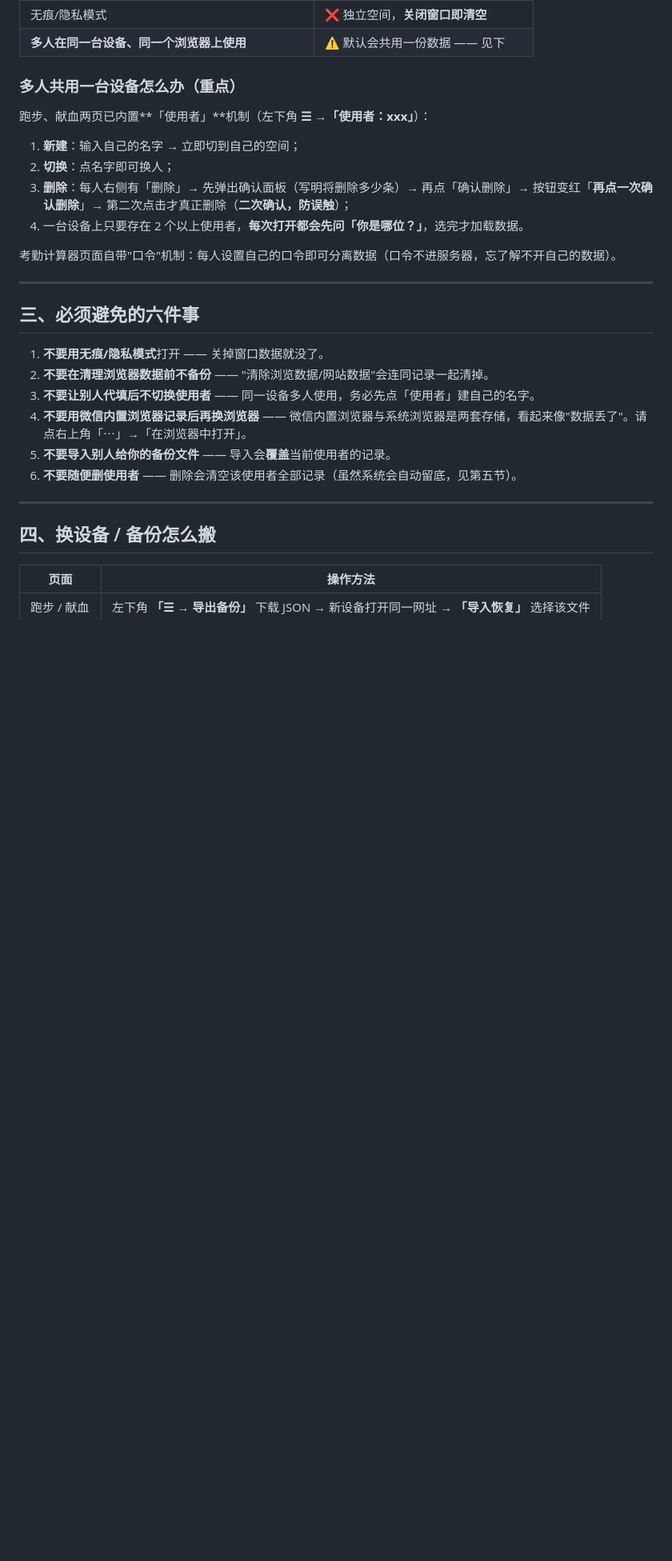
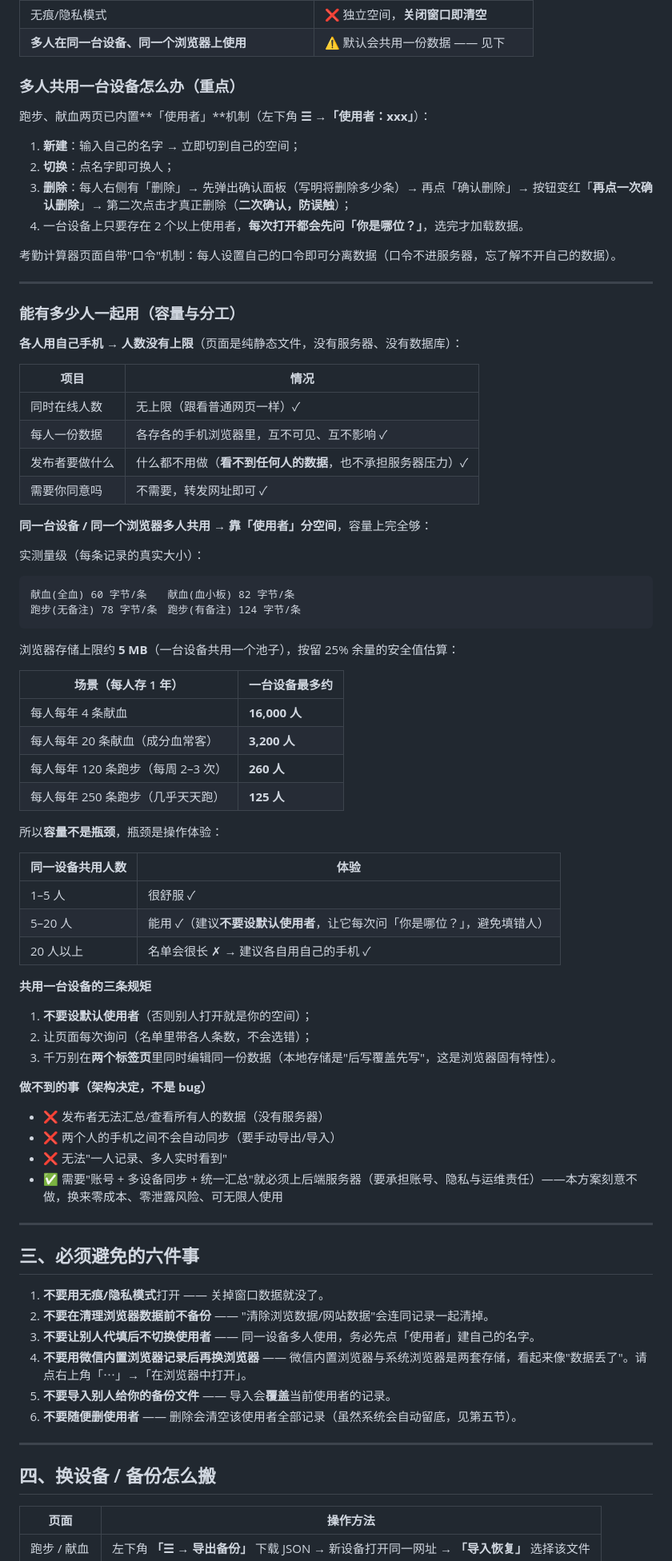
Before and after one commit to axiaodai/mini-apps, a Markdown page: USAGE-CAUTIONS.md, the part around one of its changes. Shown at 80% size. Drawn GitHub-style; blank space fills up the shorter version.

````diff
--- a/USAGE-CAUTIONS.md
+++ b/USAGE-CAUTIONS.md
@@ -63,6 +63,58 @@
 
 ---
 
+### 能有多少人一起用（容量与分工）
+
+**各人用自己手机 → 人数没有上限**（页面是纯静态文件，没有服务器、没有数据库）：
+
+| 项目 | 情况 |
+| --- | --- |
+| 同时在线人数 | 无上限（跟看普通网页一样）✓ |
+| 每人一份数据 | 各存各的手机浏览器里，互不可见、互不影响 ✓ |
+| 发布者要做什么 | 什么都不用做（**看不到任何人的数据**，也不承担服务器压力）✓ |
+| 需要你同意吗 | 不需要，转发网址即可 ✓ |
+
+**同一台设备 / 同一个浏览器多人共用 → 靠「使用者」分空间**，容量上完全够：
+
+实测量级（每条记录的真实大小）：
+
+```
+献血(全血) 60 字节/条　　献血(血小板) 82 字节/条
+跑步(无备注) 78 字节/条　跑步(有备注) 124 字节/条
+```
+
+浏览器存储上限约 **5 MB**（一台设备共用一个池子），按留 25% 余量的安全值估算：
+
+| 场景（每人存 1 年） | 一台设备最多约 |
+| --- | --- |
+| 每人每年 4 条献血 | **16,000 人** |
+| 每人每年 20 条献血（成分血常客） | **3,200 人** |
+| 每人每年 120 条跑步（每周 2–3 次） | **260 人** |
+| 每人每年 250 条跑步（几乎天天跑） | **125 人** |
+
+所以**容量不是瓶颈**，瓶颈是操作体验：
+
+| 同一设备共用人数 | 体验 |
+| --- | --- |
+| 1–5 人 | 很舒服 ✓ |
+| 5–20 人 | 能用 ✓（建议**不要设默认使用者**，让它每次问「你是哪位？」，避免填错人） |
+| 20 人以上 | 名单会很长 ✗ → 建议各自用自己的手机 ✓ |
+
+**共用一台设备的三条规矩**
+
+1. **不要设默认使用者**（否则别人打开就是你的空间）；
+2. 让页面每次询问（名单里带各人条数，不会选错）；
+3. 千万别在**两个标签页**里同时编辑同一份数据（本地存储是"后写覆盖先写"，这是浏览器固有特性）。
+
+**做不到的事（架构决定，不是 bug）**
+
+- ❌ 发布者无法汇总/查看所有人的数据（没有服务器）
+- ❌ 两个人的手机之间不会自动同步（要手动导出/导入）
+- ❌ 无法"一人记录、多人实时看到"
+- ✅ 需要"账号 + 多设备同步 + 统一汇总"就必须上后端服务器（要承担账号、隐私与运维责任）——本方案刻意不做，换来零成本、零泄露风险、可无限人使用
+
+---
+
 ## 三、必须避免的六件事
 
 1. **不要用无痕/隐私模式**打开 —— 关掉窗口数据就没了。
````
Also changed, not shown: other parts of USAGE-CAUTIONS.md (+28 -6 lines).
